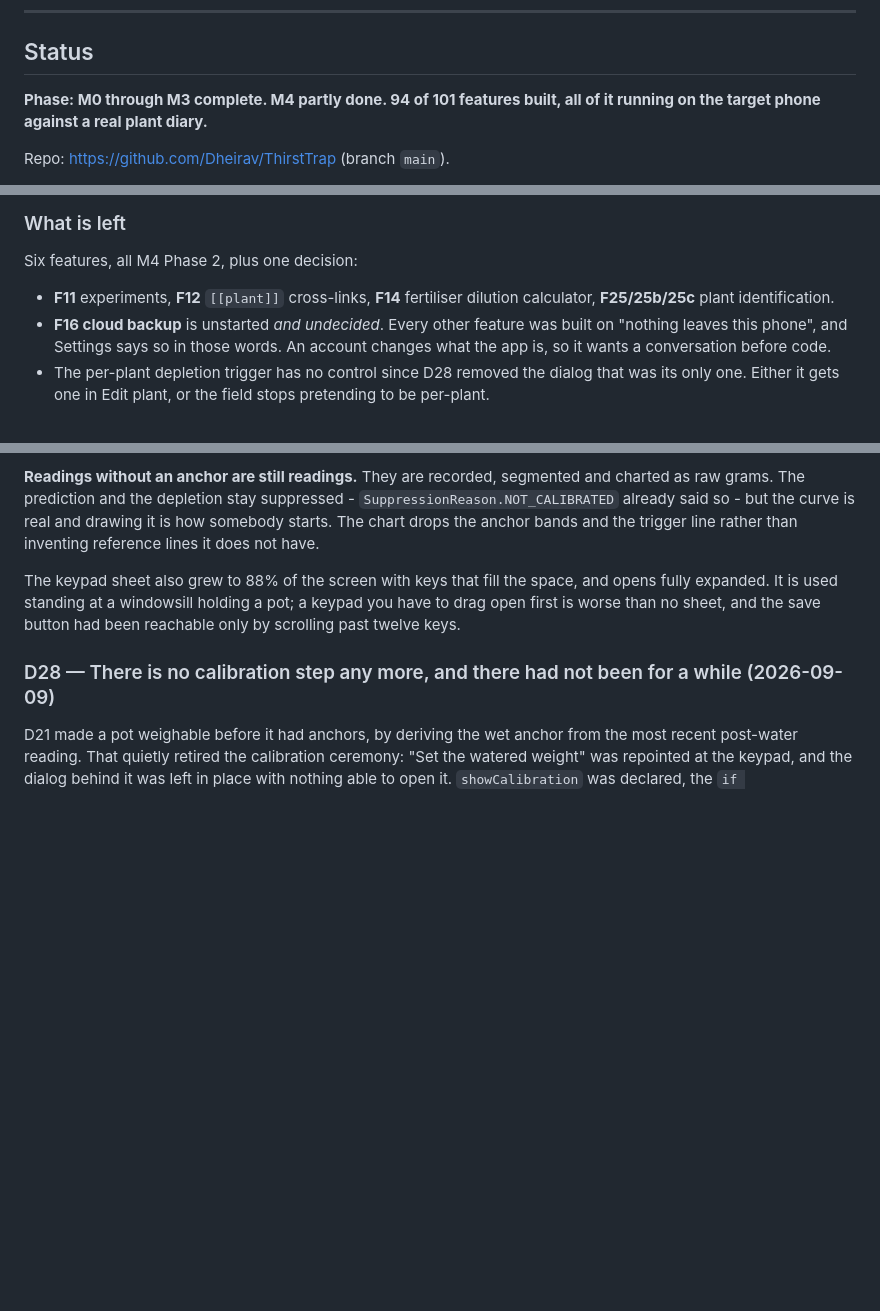
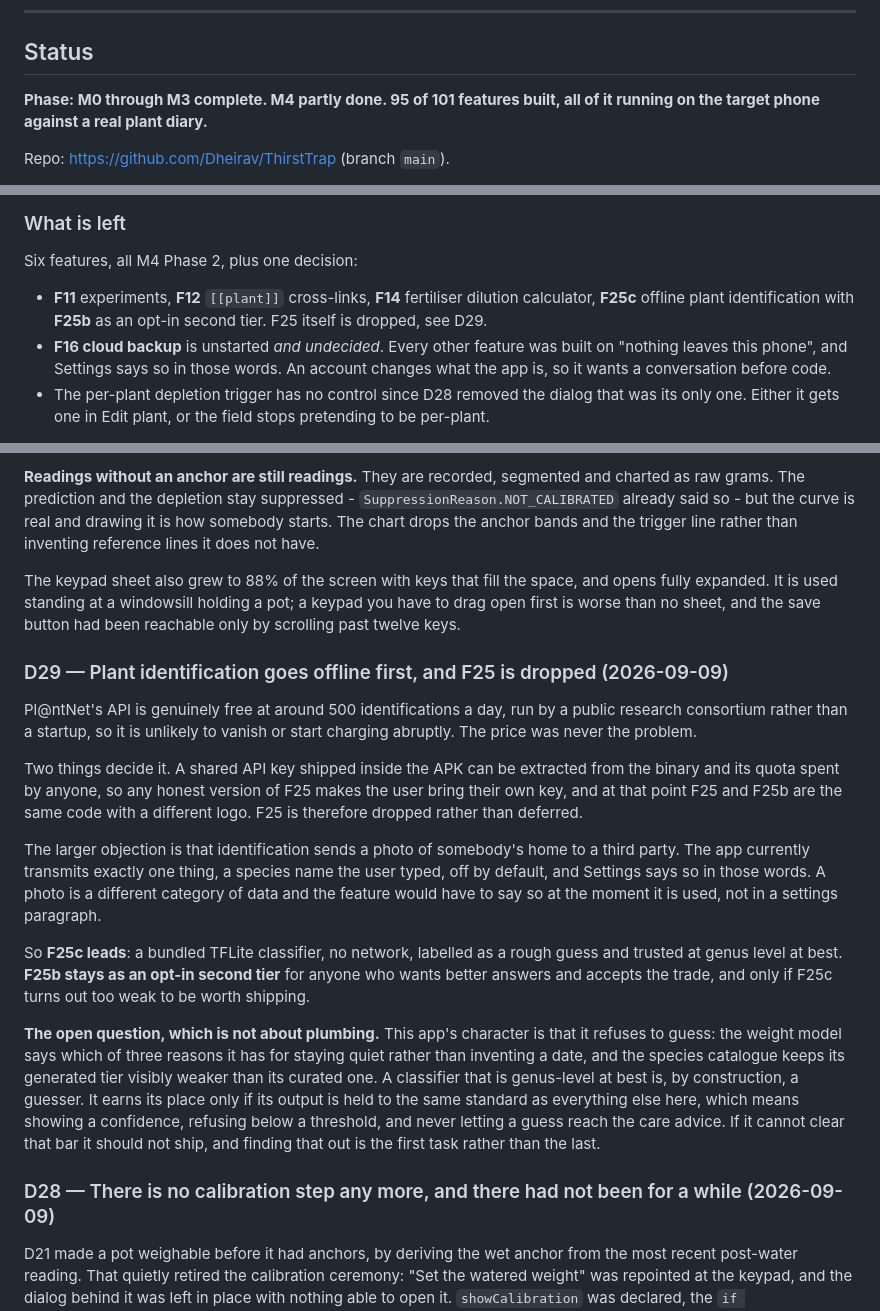
Before and after one commit to Dheirav/ThirstTrap, a Markdown page: docs/HANDOVER.md, 3 parts joined by grey strips. Rendered like a GitHub page; blank space fills up the shorter version.

Commit message:
Decide plant identification: offline first, and drop F25
Pl@ntNet's free tier is real, and the price was never the problem. A shared
key shipped in the APK can be extracted and its quota spent by anyone, so any
honest version of F25 makes the user bring their own key, and then F25 and
F25b are the same code. Dropped rather than deferred.

F25c leads: a bundled classifier, no network, genus-level trust at best.
F25b stays as an opt-in second tier for anyone who accepts sending a photo,
and only if F25c is too weak to be worth shipping.

The open question is recorded with it. This app refuses to guess by design,
and a genus-level classifier is a guesser. It earns a place only if it shows
a confidence, refuses below a threshold, and never reaches the care advice.
Finding out whether it clears that bar is the first task, not the last.

```diff
--- a/docs/HANDOVER.md
+++ b/docs/HANDOVER.md
@@ -10,7 +10,7 @@ Last updated: 2026-09-09
 
 ## Status
 
-**Phase: M0 through M3 complete. M4 partly done. 94 of 101 features built,
+**Phase: M0 through M3 complete. M4 partly done. 95 of 101 features built,
 all of it running on the target phone against a real plant diary.**
 
 Repo: https://github.com/Dheirav/ThirstTrap (branch `main`).
@@ -31,7 +31,8 @@ Repo: https://github.com/Dheirav/ThirstTrap (branch `main`).
 Six features, all M4 Phase 2, plus one decision:
 
 - **F11** experiments, **F12** `[[plant]]` cross-links, **F14** fertiliser
-  dilution calculator, **F25/25b/25c** plant identification.
+  dilution calculator, **F25c** offline plant identification with **F25b** as an
+  opt-in second tier. F25 itself is dropped, see D29.
 - **F16 cloud backup** is unstarted *and undecided*. Every other feature was
   built on "nothing leaves this phone", and Settings says so in those words. An
   account changes what the app is, so it wants a conversation before code.
@@ -631,6 +632,38 @@ and opens fully expanded. It is used standing at a windowsill holding a pot; a
 keypad you have to drag open first is worse than no sheet, and the save button
 had been reachable only by scrolling past twelve keys.
 
+### D29 — Plant identification goes offline first, and F25 is dropped (2026-09-09)
+
+Pl@ntNet's API is genuinely free at around 500 identifications a day, run by a
+public research consortium rather than a startup, so it is unlikely to vanish or
+start charging abruptly. The price was never the problem.
+
+Two things decide it. A shared API key shipped inside the APK can be extracted
+from the binary and its quota spent by anyone, so any honest version of F25
+makes the user bring their own key, and at that point F25 and F25b are the same
+code with a different logo. F25 is therefore dropped rather than deferred.
+
+The larger objection is that identification sends a photo of somebody's home to
+a third party. The app currently transmits exactly one thing, a species name the
+user typed, off by default, and Settings says so in those words. A photo is a
+different category of data and the feature would have to say so at the moment it
+is used, not in a settings paragraph.
+
+So **F25c leads**: a bundled TFLite classifier, no network, labelled as a rough
+guess and trusted at genus level at best. **F25b stays as an opt-in second
+tier** for anyone who wants better answers and accepts the trade, and only if
+F25c turns out too weak to be worth shipping.
+
+**The open question, which is not about plumbing.** This app's character is
+that it refuses to guess: the weight model says which of three reasons it has
+for staying quiet rather than inventing a date, and the species catalogue keeps
+its generated tier visibly weaker than its curated one. A classifier that is
+genus-level at best is, by construction, a guesser. It earns its place only if
+its output is held to the same standard as everything else here, which means
+showing a confidence, refusing below a threshold, and never letting a guess
+reach the care advice. If it cannot clear that bar it should not ship, and
+finding that out is the first task rather than the last.
+
 ### D28 — There is no calibration step any more, and there had not been for a while (2026-09-09)
 
 D21 made a pot weighable before it had anchors, by deriving the wet anchor from
```
Also changed, not shown: docs/FEATURES.md (+3 -3 lines).
